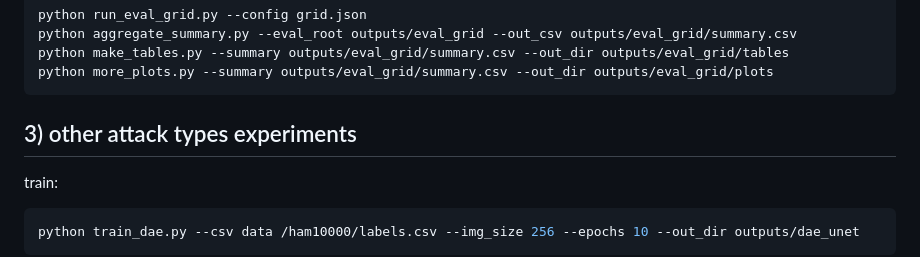
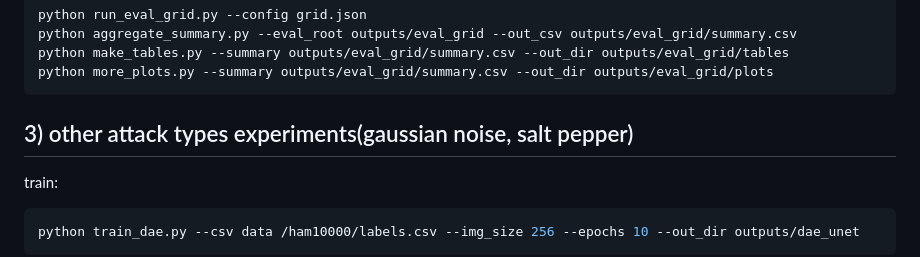
Before and after one commit to st-mbzuai1/Trustworthy-medical-project, a Markdown page: README.md, the part around the change. Rendered like a GitHub page.

Commit message:
Update README with attack types experiments details

````diff
--- a/README.md
+++ b/README.md
@@ -72,7 +72,7 @@ python make_tables.py --summary outputs/eval_grid/summary.csv --out_dir outputs/
 python more_plots.py --summary outputs/eval_grid/summary.csv --out_dir outputs/eval_grid/plots
 ```
 
-## 3) other attack types experiments
+## 3) other attack types experiments(gaussian noise, salt pepper)
 train:
 ```bash
 python train_dae.py --csv data /ham10000/labels.csv --img_size 256 --epochs 10 --out_dir outputs/dae_unet
````
